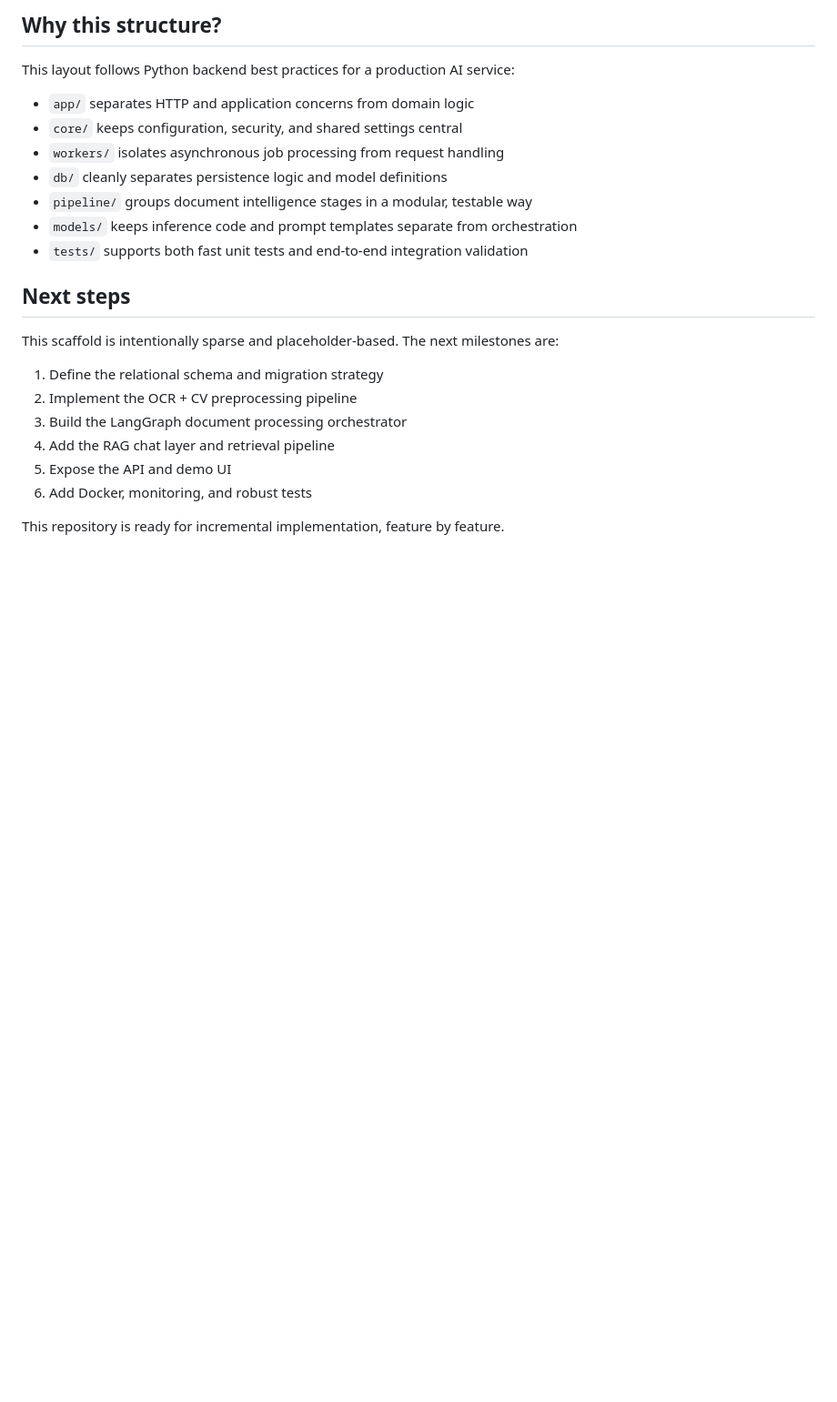
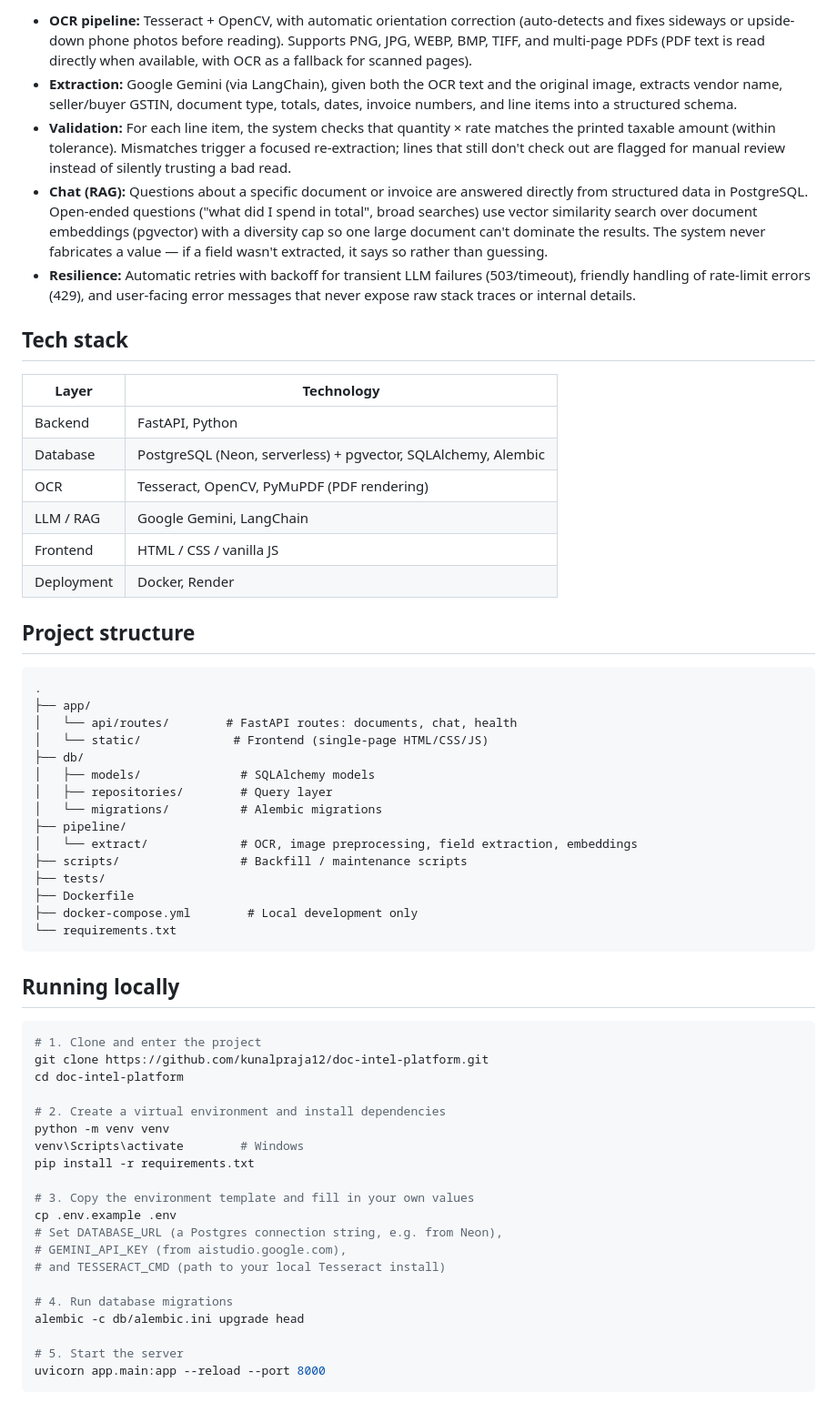
Before and after one commit to kunalpraja12/doc-intel-platform, a Markdown page: README.md, the part around one of its changes. Shown at 91% size. GitHub-like rendering; blank space fills up the shorter version.

Commit message:
docs: replace placeholder README with project guide
Co-authored-by: Copilot <223556219+Copilot@users.noreply.github.com>

````diff
--- a/README.md
+++ b/README.md
@@ -124,26 +24,64 @@ This repository is intentionally scaffolded as a clean Python service-oriented p
 ```
 
-## Why this structure?
+- **OCR pipeline:** Tesseract + OpenCV, with automatic orientation correction (auto-detects and fixes sideways or upside-down phone photos before reading). Supports PNG, JPG, WEBP, BMP, TIFF, and multi-page PDFs (PDF text is read directly when available, with OCR as a fallback for scanned pages).
+- **Extraction:** Google Gemini (via LangChain), given both the OCR text and the original image, extracts vendor name, seller/buyer GSTIN, document type, totals, dates, invoice numbers, and line items into a structured schema.
+- **Validation:** For each line item, the system checks that quantity × rate matches the printed taxable amount (within tolerance). Mismatches trigger a focused re-extraction; lines that still don't check out are flagged for manual review instead of silently trusting a bad read.
+- **Chat (RAG):** Questions about a specific document or invoice are answered directly from structured data in PostgreSQL. Open-ended questions ("what did I spend in total", broad searches) use vector similarity search over document embeddings (pgvector) with a diversity cap so one large document can't dominate the results. The system never fabricates a value — if a field wasn't extracted, it says so rather than guessing.
+- **Resilience:** Automatic retries with backoff for transient LLM failures (503/timeout), friendly handling of rate-limit errors (429), and user-facing error messages that never expose raw stack traces or internal details.
 
-This layout follows Python backend best practices for a production AI service:
+## Tech stack
 
-- `app/` separates HTTP and application concerns from domain logic
-- `core/` keeps configuration, security, and shared settings central
-- `workers/` isolates asynchronous job processing from request handling
-- `db/` cleanly separates persistence logic and model definitions
-- `pipeline/` groups document intelligence stages in a modular, testable way
-- `models/` keeps inference code and prompt templates separate from orchestration
-- `tests/` supports both fast unit tests and end-to-end integration validation
+| Layer | Technology |
+|---|---|
+| Backend | FastAPI, Python |
+| Database | PostgreSQL (Neon, serverless) + pgvector, SQLAlchemy, Alembic |
+| OCR | Tesseract, OpenCV, PyMuPDF (PDF rendering) |
+| LLM / RAG | Google Gemini, LangChain |
+| Frontend | HTML / CSS / vanilla JS |
+| Deployment | Docker, Render |
 
-## Next steps
+## Project structure
 
-This scaffold is intentionally sparse and placeholder-based. The next milestones are:
+```
+.
+├── app/
+│   └── api/routes/        # FastAPI routes: documents, chat, health
+│   └── static/             # Frontend (single-page HTML/CSS/JS)
+├── db/
+│   ├── models/              # SQLAlchemy models
+│   ├── repositories/        # Query layer
+│   └── migrations/          # Alembic migrations
+├── pipeline/
+│   └── extract/             # OCR, image preprocessing, field extraction, embeddings
+├── scripts/                 # Backfill / maintenance scripts
+├── tests/
+├── Dockerfile
+├── docker-compose.yml        # Local development only
+└── requirements.txt
+```
 
-1. Define the relational schema and migration strategy
-2. Implement the OCR + CV preprocessing pipeline
-3. Build the LangGraph document processing orchestrator
-4. Add the RAG chat layer and retrieval pipeline
-5. Expose the API and demo UI
-6. Add Docker, monitoring, and robust tests
+## Running locally
 
-This repository is ready for incremental implementation, feature by feature.
+```bash
+# 1. Clone and enter the project
+git clone https://github.com/kunalpraja12/doc-intel-platform.git
+cd doc-intel-platform
+
+# 2. Create a virtual environment and install dependencies
+python -m venv venv
+venv\Scripts\activate        # Windows
+pip install -r requirements.txt
+
+# 3. Copy the environment template and fill in your own values
+cp .env.example .env
+# Set DATABASE_URL (a Postgres connection string, e.g. from Neon),
+# GEMINI_API_KEY (from aistudio.google.com),
+# and TESSERACT_CMD (path to your local Tesseract install)
+
+# 4. Run database migrations
+alembic -c db/alembic.ini upgrade head
+
+# 5. Start the server
+uvicorn app.main:app --reload --port 8000
+```
+
````
Also changed, not shown: other parts of README.md (+34 -116 lines).
